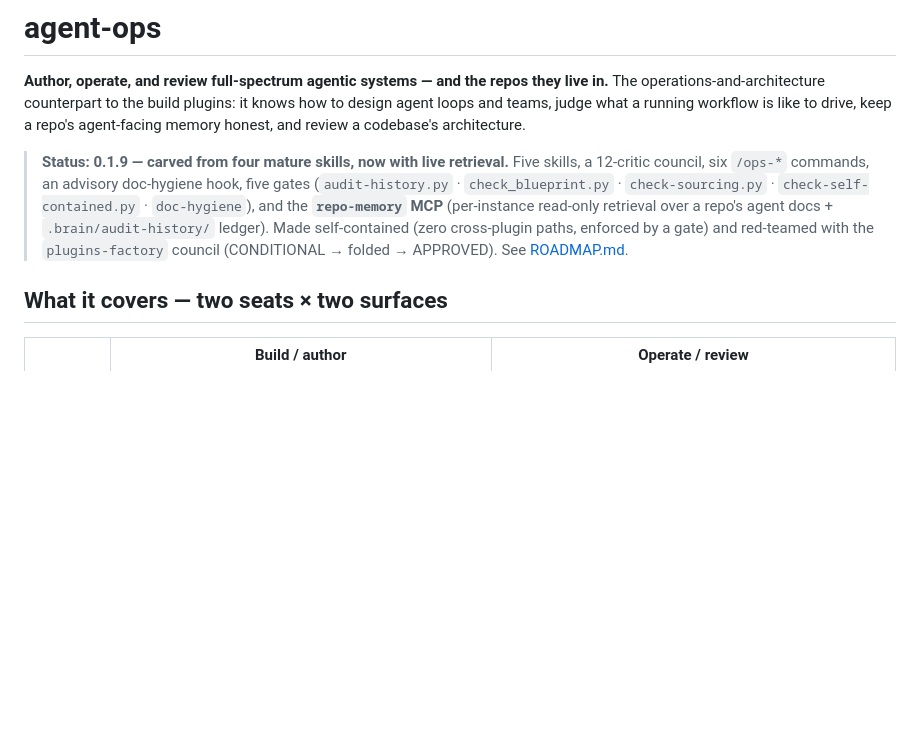
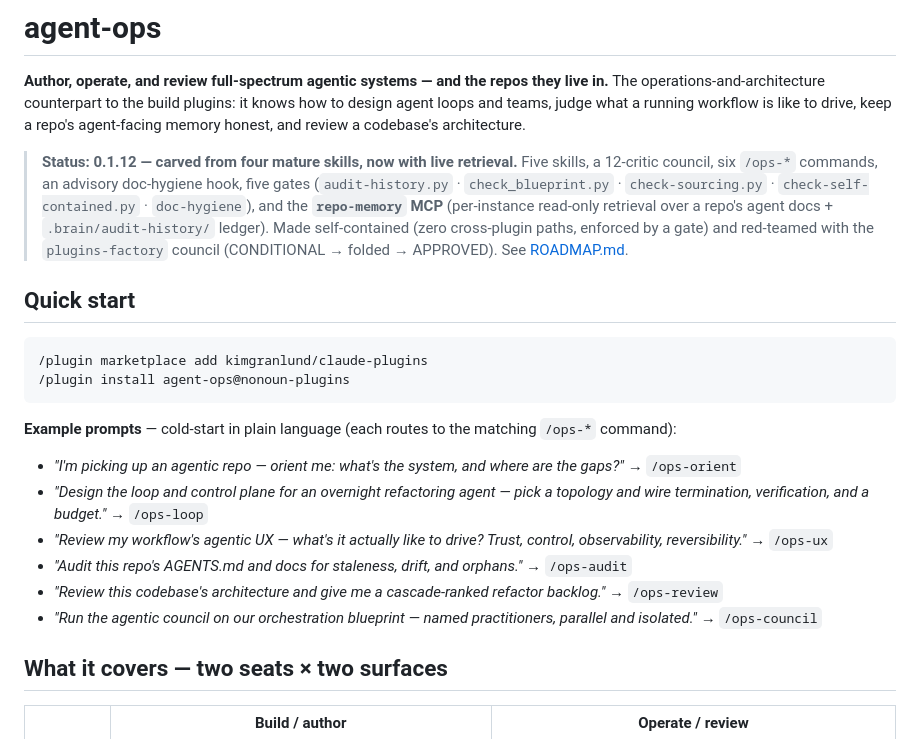
Before and after one commit to kimgranlund/nonoun-factory, a Markdown page: agent-ops/README.md, the part around the change. Drawn GitHub-style; blank space fills up the shorter version.

````diff
--- a/agent-ops/README.md
+++ b/agent-ops/README.md
@@ -2,7 +2,23 @@
 
 **Author, operate, and review full-spectrum agentic systems — and the repos they live in.** The operations-and-architecture counterpart to the build plugins: it knows how to design agent loops and teams, judge what a running workflow is like to drive, keep a repo's agent-facing memory honest, and review a codebase's architecture.
 
-> **Status: 0.1.9 — carved from four mature skills, now with live retrieval.** Five skills, a 12-critic council, six `/ops-*` commands, an advisory doc-hygiene hook, five gates (`audit-history.py` · `check_blueprint.py` · `check-sourcing.py` · `check-self-contained.py` · `doc-hygiene`), and the **`repo-memory` MCP** (per-instance read-only retrieval over a repo's agent docs + `.brain/audit-history/` ledger). Made self-contained (zero cross-plugin paths, enforced by a gate) and red-teamed with the `plugins-factory` council (CONDITIONAL → folded → APPROVED). See [ROADMAP.md](ROADMAP.md).
+> **Status: 0.1.12 — carved from four mature skills, now with live retrieval.** Five skills, a 12-critic council, six `/ops-*` commands, an advisory doc-hygiene hook, five gates (`audit-history.py` · `check_blueprint.py` · `check-sourcing.py` · `check-self-contained.py` · `doc-hygiene`), and the **`repo-memory` MCP** (per-instance read-only retrieval over a repo's agent docs + `.brain/audit-history/` ledger). Made self-contained (zero cross-plugin paths, enforced by a gate) and red-teamed with the `plugins-factory` council (CONDITIONAL → folded → APPROVED). See [ROADMAP.md](ROADMAP.md).
+
+## Quick start
+
+```text
+/plugin marketplace add kimgranlund/claude-plugins
+/plugin install agent-ops@nonoun-plugins
+```
+
+**Example prompts** — cold-start in plain language (each routes to the matching `/ops-*` command):
+
+- *"I'm picking up an agentic repo — orient me: what's the system, and where are the gaps?"* → `/ops-orient`
+- *"Design the loop and control plane for an overnight refactoring agent — pick a topology and wire termination, verification, and a budget."* → `/ops-loop`
+- *"Review my workflow's agentic UX — what's it actually like to drive? Trust, control, observability, reversibility."* → `/ops-ux`
+- *"Audit this repo's AGENTS.md and docs for staleness, drift, and orphans."* → `/ops-audit`
+- *"Review this codebase's architecture and give me a cascade-ranked refactor backlog."* → `/ops-review`
+- *"Run the agentic council on our orchestration blueprint — named practitioners, parallel and isolated."* → `/ops-council`
 
 ## What it covers — two seats × two surfaces
 
````
Also changed, not shown: harness-forge/README.md (+12 -0 lines), plugins-factory/README.md (+12 -0 lines).
